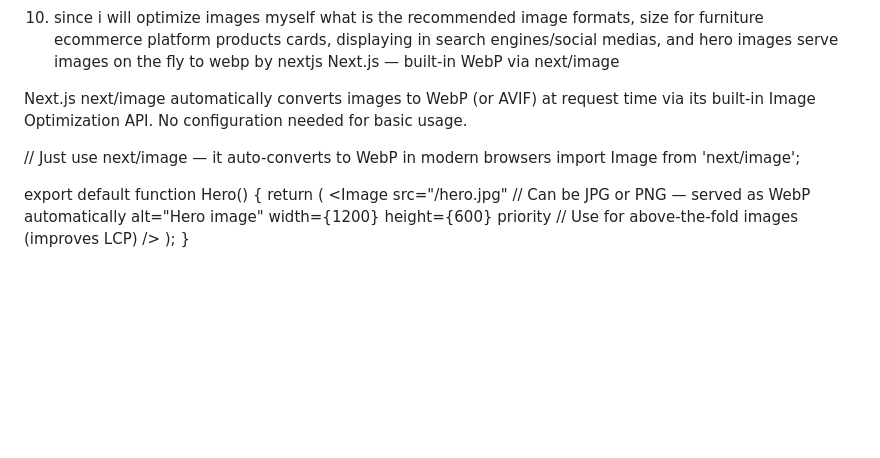
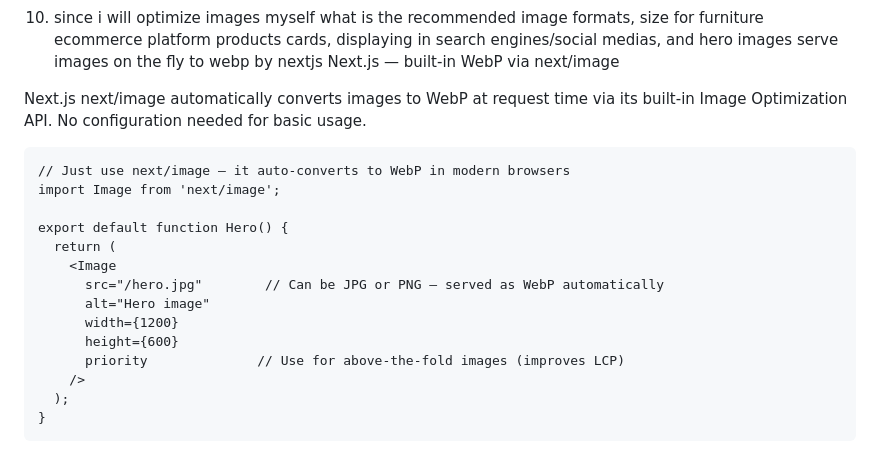
Before and after one commit to larason/furnitureapp, a Markdown page: future.md, the part around the change. GitHub-like rendering; blank space fills up the shorter version.

````diff
--- a/future.md
+++ b/future.md
@@ -28,8 +28,9 @@
 serve images on the fly to webp by nextjs
 Next.js — built-in WebP via next/image
 
-Next.js next/image automatically converts images to WebP (or AVIF) at request time via its built-in Image Optimization API. No configuration needed for basic usage.
+Next.js next/image automatically converts images to WebP at request time via its built-in Image Optimization API. No configuration needed for basic usage.
 
+```
 // Just use next/image — it auto-converts to WebP in modern browsers
 import Image from 'next/image';
 
@@ -44,3 +45,4 @@ export default function Hero() {
     />
   );
 }
+```
````
